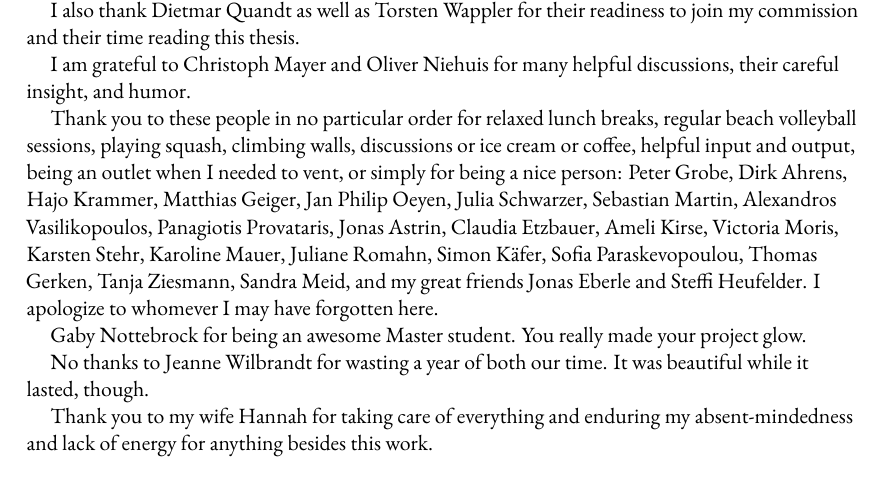
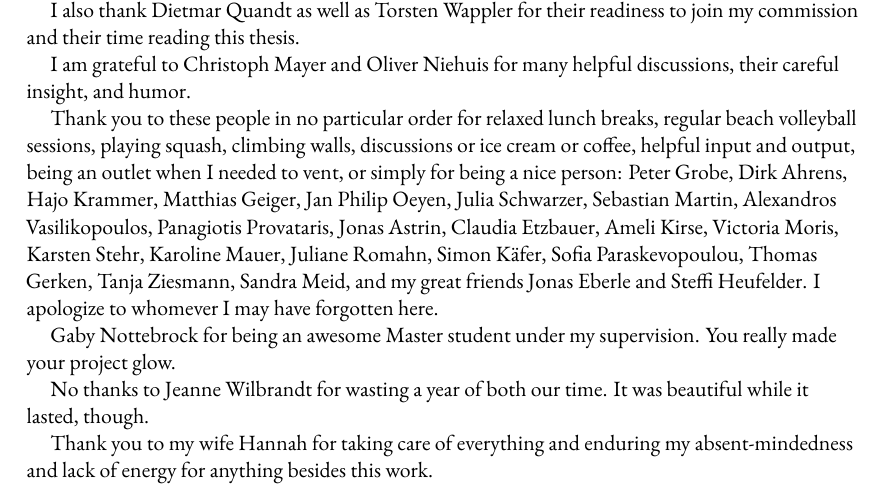
Before and after one commit to mptrsen/dissertation, a LaTeX thesis (dissertation.tex, which reads frontmatter/thanks.tex): part of page 10 of 365, cut so that both start at the same text. Compiled offline with XeLaTeX.

Commit message:
Minor changes to acknowledgments

```diff
--- a/frontmatter/thanks.tex
+++ b/frontmatter/thanks.tex
@@ -29,8 +29,8 @@ Romahn, Simon K\"afer, Sofia Paraskevopoulou, Thomas Gerken, Tanja
 Ziesmann, Sandra Meid, and my great friends Jonas Eberle and Steffi
 Heufelder. I apologize to whomever I may have forgotten here.
 
-Gaby Nottebrock for being an awesome Master student. You really made
-your project glow.
+Gaby Nottebrock for being an awesome Master student under my supervision.
+You really made your project glow.
 
 No thanks to Jeanne Wilbrandt for wasting a year of both our time. It
 was beautiful while it lasted, though.
```
